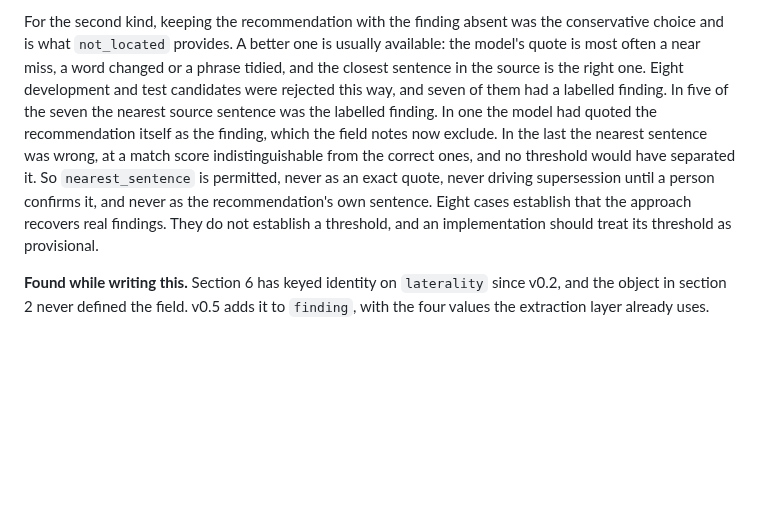
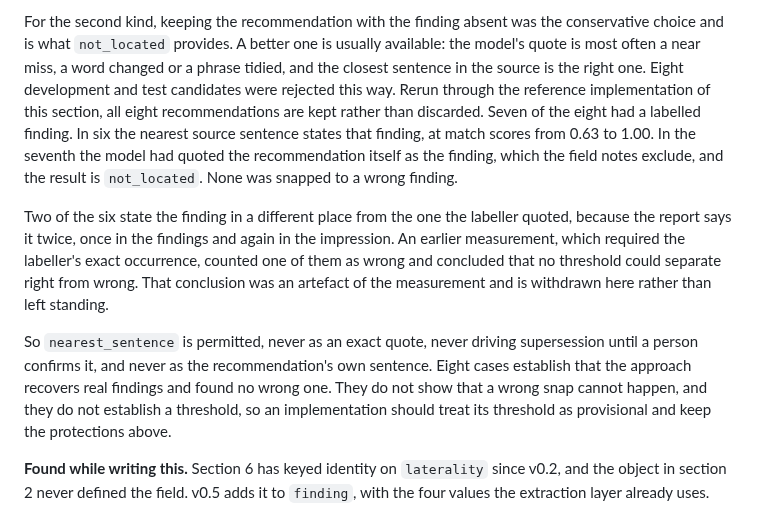
Before and after one commit to sufu786/amanah, a Markdown page: OBLIGATION_SPEC.md, the part around the change. Drawn GitHub-style; blank space fills up the shorter version.

```diff
--- a/OBLIGATION_SPEC.md
+++ b/OBLIGATION_SPEC.md
@@ -599,14 +599,24 @@ never be invented, which is what it always meant.
 For the second kind, keeping the recommendation with the finding absent was the conservative choice
 and is what `not_located` provides. A better one is usually available: the model's quote is most
 often a near miss, a word changed or a phrase tidied, and the closest sentence in the source is the
-right one. Eight development and test candidates were rejected this way, and seven of them had a
-labelled finding. In five of the seven the nearest source sentence was the labelled finding. In one
-the model had quoted the recommendation itself as the finding, which the field notes now exclude. In
-the last the nearest sentence was wrong, at a match score indistinguishable from the correct ones,
-and no threshold would have separated it. So `nearest_sentence` is permitted, never as an exact
-quote, never driving supersession until a person confirms it, and never as the recommendation's own
-sentence. Eight cases establish that the approach recovers real findings. They do not establish a
-threshold, and an implementation should treat its threshold as provisional.
+right one. Eight development and test candidates were rejected this way. Rerun through the
+reference implementation of this section, all eight recommendations are kept rather than discarded.
+Seven of the eight had a labelled finding. In six the nearest source sentence states that finding,
+at match scores from 0.63 to 1.00. In the seventh the model had quoted the recommendation itself as
+the finding, which the field notes exclude, and the result is `not_located`. None was snapped to a
+wrong finding.
+
+Two of the six state the finding in a different place from the one the labeller quoted, because the
+report says it twice, once in the findings and again in the impression. An earlier measurement,
+which required the labeller's exact occurrence, counted one of them as wrong and concluded that no
+threshold could separate right from wrong. That conclusion was an artefact of the measurement and is
+withdrawn here rather than left standing.
+
+So `nearest_sentence` is permitted, never as an exact quote, never driving supersession until a
+person confirms it, and never as the recommendation's own sentence. Eight cases establish that the
+approach recovers real findings and found no wrong one. They do not show that a wrong snap cannot
+happen, and they do not establish a threshold, so an implementation should treat its threshold as
+provisional and keep the protections above.
 
 **Found while writing this.** Section 6 has keyed identity on `laterality` since v0.2, and the
 object in section 2 never defined the field. v0.5 adds it to `finding`, with the four values the
```
Also changed, not shown: extraction/RESULTS.md (+33 -0 lines).
